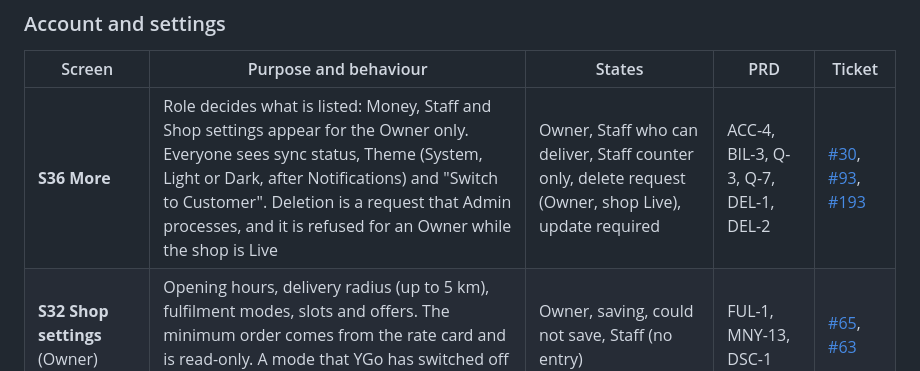
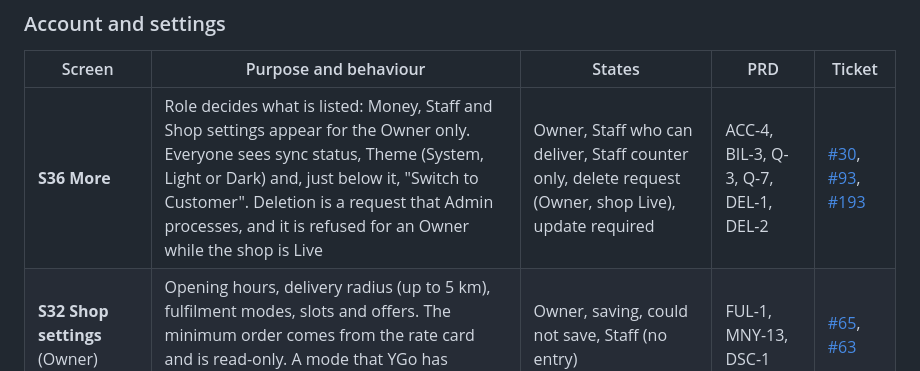
Before and after one commit to Hemanshujc1/YGo, a Markdown page: docs/product/specs-ui-phase1.md, the part around the change. GitHub-like rendering.

Commit message:
Place Theme on S36 by a row the spec names (#193)
Co-Authored-By: Claude Opus 5.5 <noreply@anthropic.com>

```diff
--- a/docs/product/specs-ui-phase1.md
+++ b/docs/product/specs-ui-phase1.md
@@ -194,7 +194,7 @@ All delivery screens work offline. The server rechecks them when the phone recon
 
 | Screen | Purpose and behaviour | States | PRD | Ticket |
 |---|---|---|---|---|
-| **S36 More** | Role decides what is listed: Money, Staff and Shop settings appear for the Owner only. Everyone sees sync status, Theme (System, Light or Dark, after Notifications) and "Switch to Customer". Deletion is a request that Admin processes, and it is refused for an Owner while the shop is Live | Owner, Staff who can deliver, Staff counter only, delete request (Owner, shop Live), update required | ACC-4, BIL-3, Q-3, Q-7, DEL-1, DEL-2 | [#30](https://github.com/Hemanshujc1/YGo/issues/30), [#93](https://github.com/Hemanshujc1/YGo/issues/93), [#193](https://github.com/Hemanshujc1/YGo/issues/193) |
+| **S36 More** | Role decides what is listed: Money, Staff and Shop settings appear for the Owner only. Everyone sees sync status, Theme (System, Light or Dark) and, just below it, "Switch to Customer". Deletion is a request that Admin processes, and it is refused for an Owner while the shop is Live | Owner, Staff who can deliver, Staff counter only, delete request (Owner, shop Live), update required | ACC-4, BIL-3, Q-3, Q-7, DEL-1, DEL-2 | [#30](https://github.com/Hemanshujc1/YGo/issues/30), [#93](https://github.com/Hemanshujc1/YGo/issues/93), [#193](https://github.com/Hemanshujc1/YGo/issues/193) |
 | **S32 Shop settings** (Owner) | Opening hours, delivery radius (up to 5 km), fulfilment modes, slots and offers. The minimum order comes from the rate card and is read-only. A mode that YGo has switched off says so | Owner, saving, could not save, Staff (no entry) | FUL-1, MNY-13, DSC-1 | [#65](https://github.com/Hemanshujc1/YGo/issues/65), [#63](https://github.com/Hemanshujc1/YGo/issues/63) |
 | **S33 Delivery slots** (Owner) | The Owner's own slots for today and tomorrow, each with a maximum number of orders. A full slot disappears for customers. Bookings close at the reject cutoff. Editing or removing a slot never cancels an order already in it | slots, edit slot, could not save, no slots | FUL-2, FUL-4 | [#74](https://github.com/Hemanshujc1/YGo/issues/74) |
 | **S34 Shop discount and coupon** (Owner) | A discount is a percentage with an optional cap, or a flat amount with a required minimum order. Above the maximum effective percentage (20% by default), it is stopped at save. A discount over a lowered maximum is paused | discount, above maximum, paused by lower maximum, new coupon | MNY-5, CRT-3, NOT-6, BRG-5 | [#63](https://github.com/Hemanshujc1/YGo/issues/63), [#70](https://github.com/Hemanshujc1/YGo/issues/70) |
```
